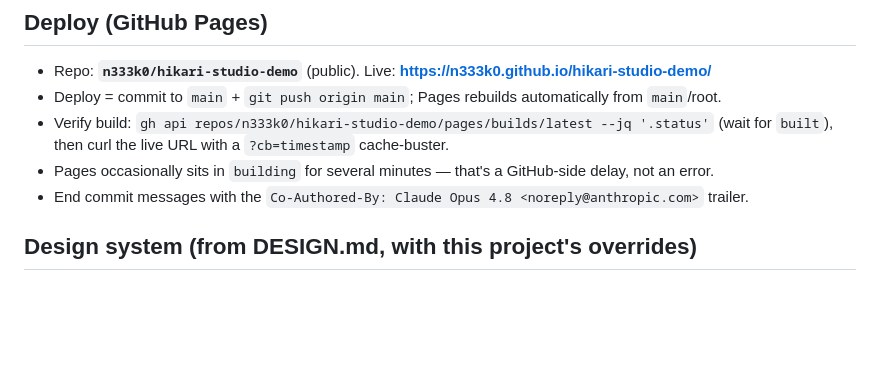
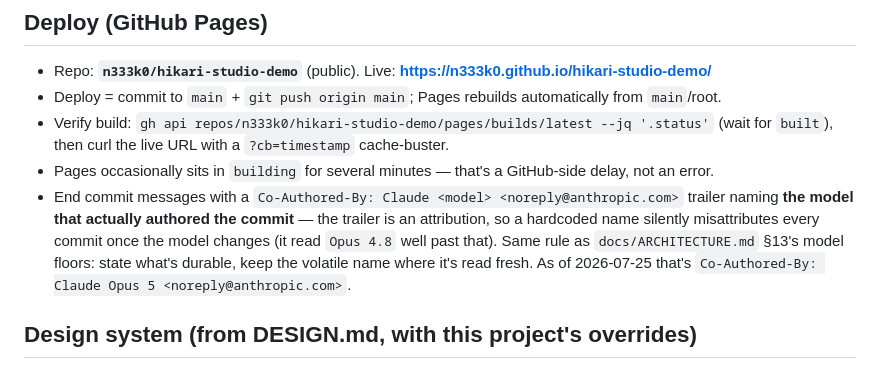
Before and after one commit to n333k0/hikari-studio-demo, a Markdown page: CLAUDE.md, the part around the change. GitHub-like rendering; blank space fills up the shorter version.

Commit message:
docs: commit trailer names the authoring model, not a hardcoded one
CLAUDE.md pinned the Co-Authored-By trailer to `Claude Opus 4.8`, which had
gone stale — the trailer is an attribution, so a hardcoded name silently
misattributes every commit made by a different model.

Restated as the durable rule (name the model that actually authored the
commit) with the current name given as a dated example, mirroring the
volatile/durable split just codified in ARCHITECTURE.md §13.

Co-Authored-By: Claude Opus 5 <noreply@anthropic.com>

```diff
--- a/CLAUDE.md
+++ b/CLAUDE.md
@@ -80,7 +80,12 @@ assets in `images/` and `media/`. No build step, no framework.
 - Verify build: `gh api repos/n333k0/hikari-studio-demo/pages/builds/latest --jq '.status'`
   (wait for `built`), then curl the live URL with a `?cb=timestamp` cache-buster.
 - Pages occasionally sits in `building` for several minutes — that's a GitHub-side delay, not an error.
-- End commit messages with the `Co-Authored-By: Claude Opus 4.8 <noreply@anthropic.com>` trailer.
+- End commit messages with a `Co-Authored-By: Claude <model> <noreply@anthropic.com>`
+  trailer naming **the model that actually authored the commit** — the trailer is an
+  attribution, so a hardcoded name silently misattributes every commit once the model
+  changes (it read `Opus 4.8` well past that). Same rule as `docs/ARCHITECTURE.md` §13's
+  model floors: state what's durable, keep the volatile name where it's read fresh.
+  As of 2026-07-25 that's `Co-Authored-By: Claude Opus 5 <noreply@anthropic.com>`.
 
 ## Design system (from DESIGN.md, with this project's overrides)
 - **Accent: Hikari red `#E5381F`** (`--accent`/`-hover`/`-active` in `styles.css`) — actions,
```
